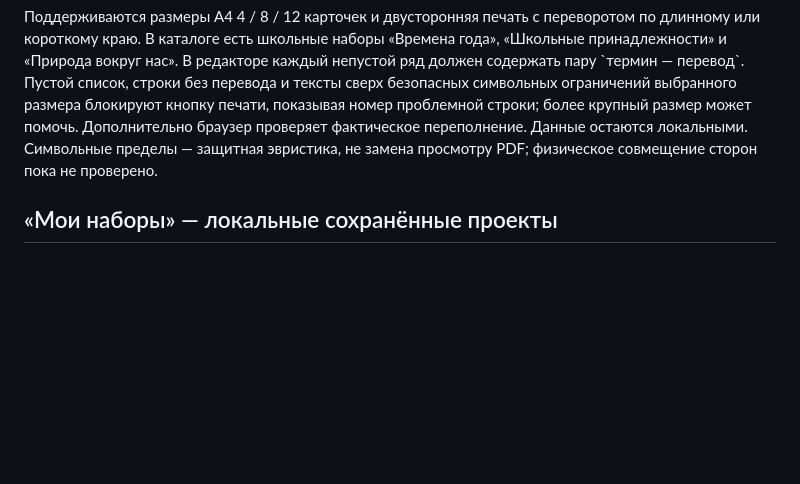
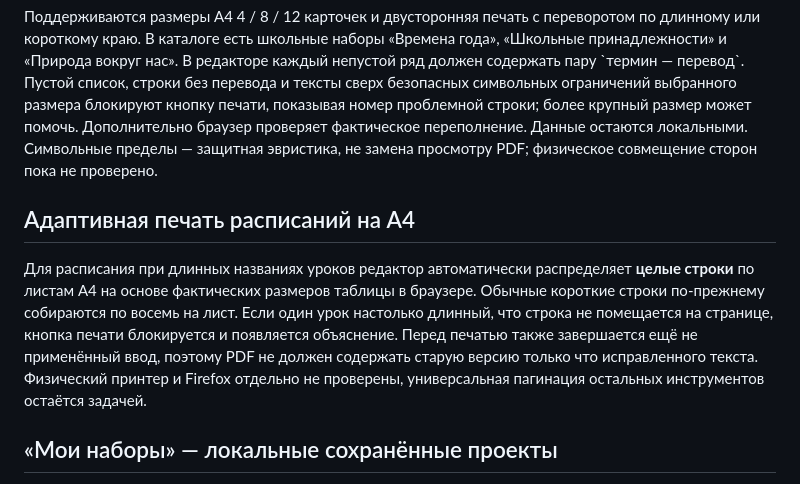
Before and after one commit to NataliKh/PrintKit, a Markdown page: README.md, the part around the change. Drawn GitHub-style; blank space fills up the shorter version.

```diff
--- a/README.md
+++ b/README.md
@@ -89,6 +89,10 @@ GitHub Pages публикует только файлы из подготовл
 
 Поддерживаются размеры А4 4 / 8 / 12 карточек и двусторонняя печать с переворотом по длинному или короткому краю. В каталоге есть школьные наборы «Времена года», «Школьные принадлежности» и «Природа вокруг нас». В редакторе каждый непустой ряд должен содержать пару \`термин — перевод\`. Пустой список, строки без перевода и тексты сверх безопасных символьных ограничений выбранного размера блокируют кнопку печати, показывая номер проблемной строки; более крупный размер может помочь. Дополнительно браузер проверяет фактическое переполнение. Данные остаются локальными. Символьные пределы — защитная эвристика, не замена просмотру PDF; физическое совмещение сторон пока не проверено.
 
+## Адаптивная печать расписаний на A4
+
+Для расписания при длинных названиях уроков редактор автоматически распределяет **целые строки** по листам A4 на основе фактических размеров таблицы в браузере. Обычные короткие строки по-прежнему собираются по восемь на лист. Если один урок настолько длинный, что строка не помещается на странице, кнопка печати блокируется и появляется объяснение. Перед печатью также завершается ещё не применённый ввод, поэтому PDF не должен содержать старую версию только что исправленного текста. Физический принтер и Firefox отдельно не проверены, универсальная пагинация остальных инструментов остаётся задачей.
+
 ## «Мои наборы» — локальные сохранённые проекты
 
 В редакторе откройте раздел **«Мои наборы»**, введите название и нажмите **«Сохранить»**. Можно хранить до **12 наборов** одновременно и открывать их независимо от текущего генератора. Сохраняются **настройки и введённые поля**, включая имена, текст, размеры и оформление. Для математических упражнений при повторном открытии генерируются **новые примеры**, а не прежний случайный лист.
```
Also changed, not shown: AGENTS.md (+2 -2 lines), ROADMAP.md (+11 -0 lines).
